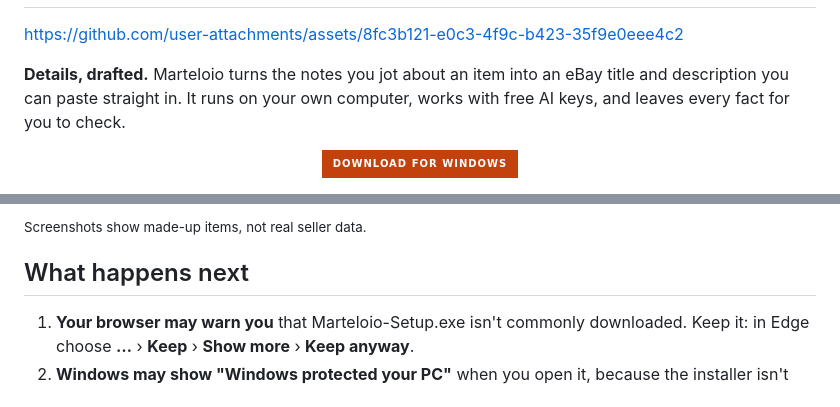
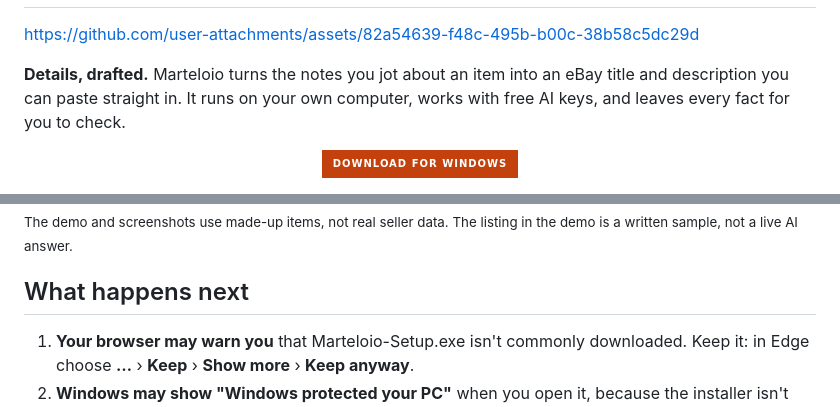
Before and after one commit to browser-b0X/marteloio, a Markdown page: README.md, 2 parts joined by grey strips. Rendered like a GitHub page; badges without logos.

```diff
--- a/README.md
+++ b/README.md
@@ -5,7 +5,7 @@
   </picture>
 </h1>
 
-https://github.com/user-attachments/assets/8fc3b121-e0c3-4f9c-b423-35f9e0eee4c2
+https://github.com/user-attachments/assets/82a54639-f48c-495b-b00c-38b58c5dc29d
 
 **Details, drafted.** Marteloio turns the notes you jot about an item into an eBay
 title and description you can paste straight in. It runs on your own computer,
@@ -31,5 +34,5 @@ SHA-256 as [Marteloio-Setup.exe.sha256](https://github.com/browser-b0X/marteloio
 
-<sub>Screenshots show made-up items, not real seller data.</sub>
+<sub>The demo and screenshots use made-up items, not real seller data. The listing in the demo is a written sample, not a live AI answer.</sub>
 
 ## What happens next
 
```
Also changed, not shown: other parts of README.md (+24 -9 lines), PUBLIC_SOURCE_MANIFEST.md (+4 -2 lines).
